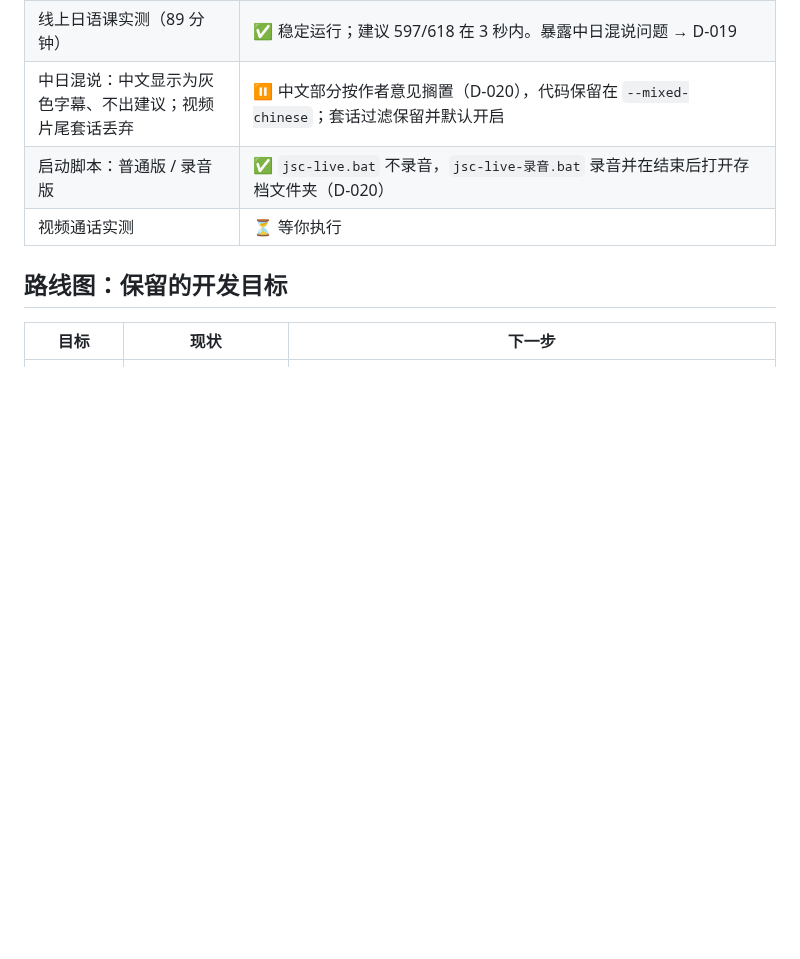
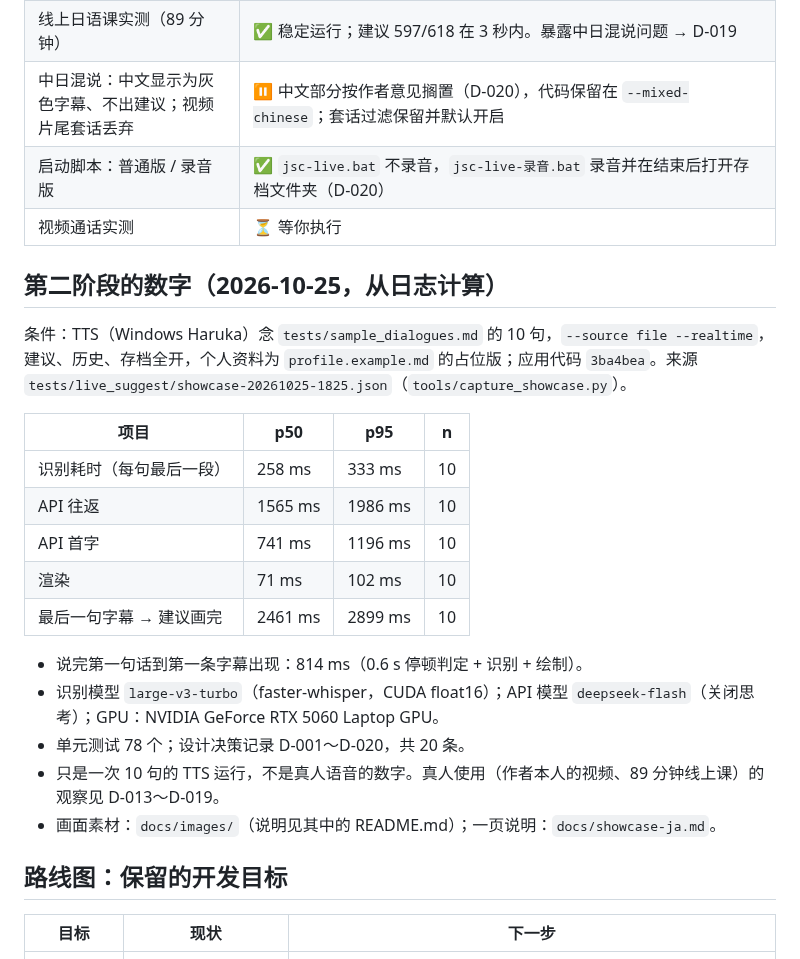
Before and after one commit to yasu-isct/japanese-speaking-coach, a Markdown page: docs/status.md, the part around the change. Drawn GitHub-style; blank space fills up the shorter version.

```diff
--- a/docs/status.md
+++ b/docs/status.md
@@ -66,6 +66,24 @@
 | 启动脚本：普通版 / 录音版 | ✅ `jsc-live.bat` 不录音，`jsc-live-录音.bat` 录音并在结束后打开存档文件夹（D-020） |
 | 视频通话实测 | ⏳ 等你执行 |
 
+## 第二阶段的数字（2026-10-25，从日志计算）
+
+条件：TTS（Windows Haruka）念 `tests/sample_dialogues.md` 的 10 句，`--source file --realtime`，建议、历史、存档全开，个人资料为 `profile.example.md` 的占位版；应用代码 `3ba4bea`。来源 `tests/live_suggest/showcase-20261025-1825.json`（`tools/capture_showcase.py`）。
+
+| 项目 | p50 | p95 | n |
+|---|---|---|---|
+| 识别耗时（每句最后一段） | 258 ms | 333 ms | 10 |
+| API 往返 | 1565 ms | 1986 ms | 10 |
+| API 首字 | 741 ms | 1196 ms | 10 |
+| 渲染 | 71 ms | 102 ms | 10 |
+| 最后一句字幕 → 建议画完 | 2461 ms | 2899 ms | 10 |
+
+- 说完第一句话到第一条字幕出现：814 ms（0.6 s 停顿判定 + 识别 + 绘制）。
+- 识别模型 `large-v3-turbo`（faster-whisper，CUDA float16）；API 模型 `deepseek-flash`（关闭思考）；GPU：NVIDIA GeForce RTX 5060 Laptop GPU。
+- 单元测试 78 个；设计决策记录 D-001〜D-020，共 20 条。
+- 只是一次 10 句的 TTS 运行，不是真人语音的数字。真人使用（作者本人的视频、89 分钟线上课）的观察见 D-013〜D-019。
+- 画面素材：`docs/images/`（说明见其中的 README.md）；一页说明：`docs/showcase-ja.md`。
+
 ## 路线图：保留的开发目标
 
 | 目标 | 现状 | 下一步 |
```
Also changed, not shown: README.md (+6 -4 lines), app/README.md (+1 -1 lines), docs/images/README.md (added, +14 -0 lines), docs/showcase-ja.md (added, +42 -0 lines), docs/images/live-archive.png (added), docs/images/live-history-lookup.png (added), docs/images/live-subtitle-suggest.png (added), docs/images/live-suggest.png (deleted), docs/images/live-window.png (deleted), 7 other files.
